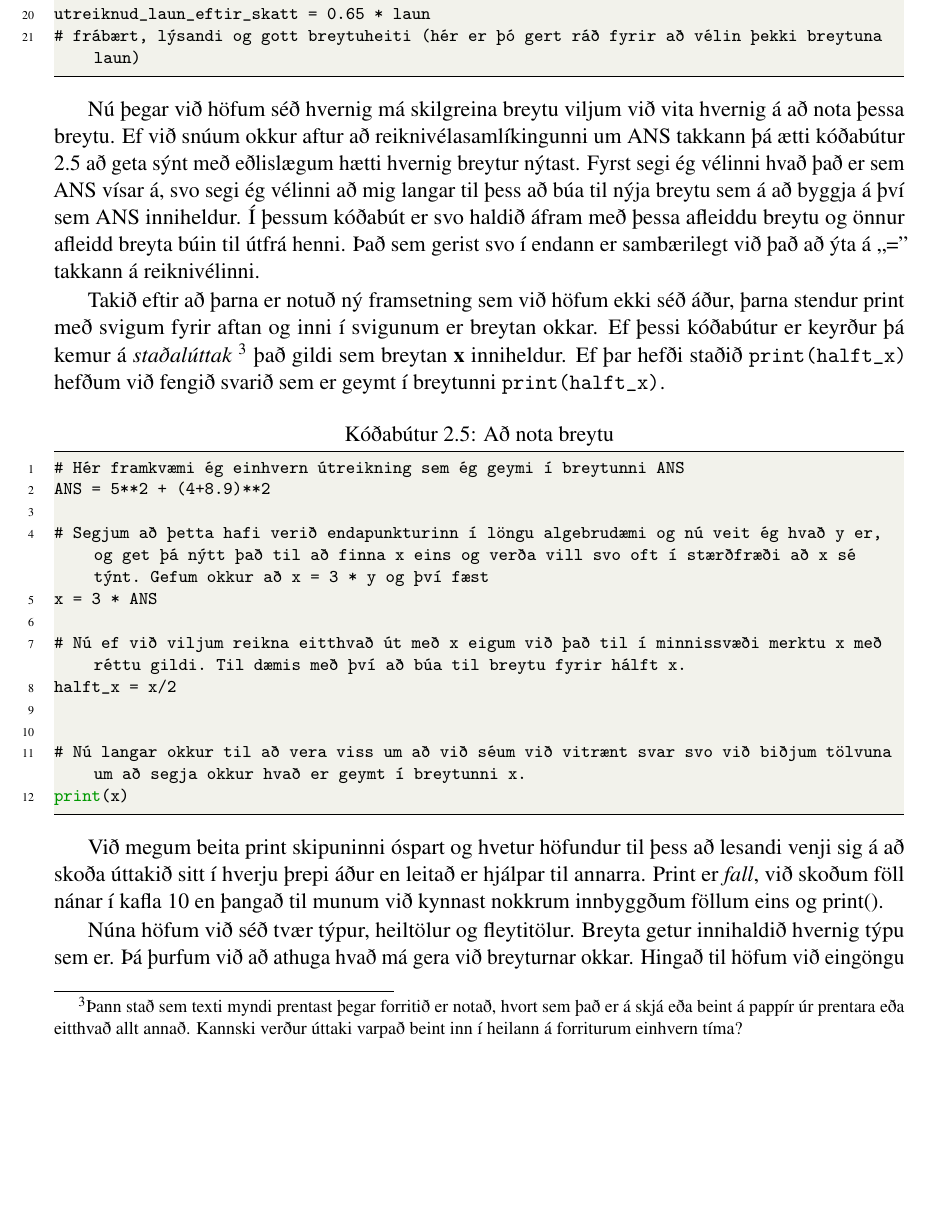
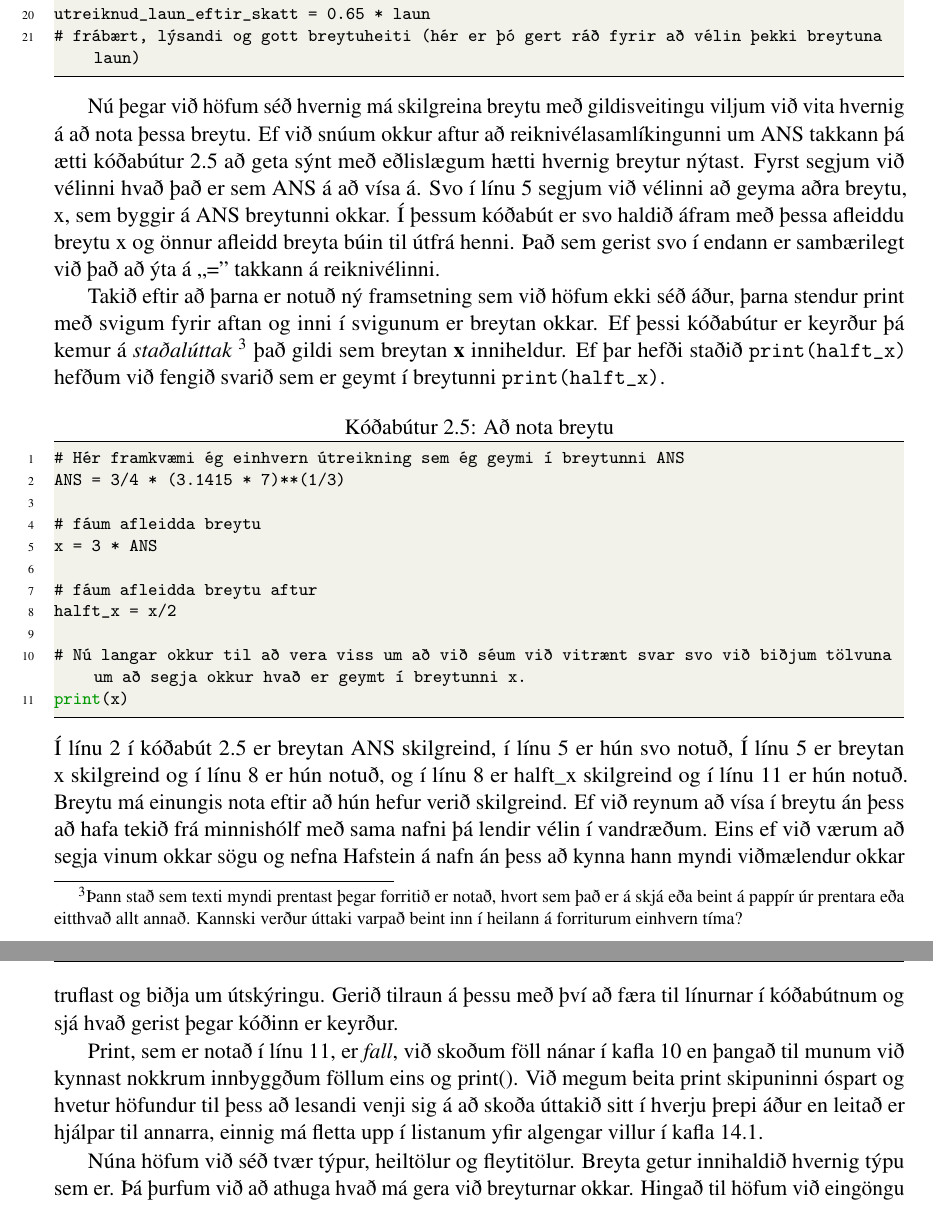
Before and after one commit to valborg/Python-fyrir-byrjendur, a LaTeX thesis (main.tex, which reads tolurogbreytur.tex): part of page 21 of 124 before the commit and two parts of pages 21 and 22 of 124 after it, the two joined at a grey line, cut so that both start at the same text, the shorter picture padded with empty space. Compiled offline with pdfLaTeX.

Commit message:
búið að leysa úr athugasemdum fyrir kafla 2, án þess að laga kóðabúta

```diff
--- a/tolurogbreytur.tex
+++ b/tolurogbreytur.tex
@@ -185,10 +187,10 @@ utreiknud_laun_eftir_skatt = 0.65 * laun
 # frábært, lýsandi og gott breytuheiti (hér er þó gert ráð fyrir að vélin þekki breytuna laun)
 \end{lstlisting}
 
-Nú þegar við höfum séð hvernig má skilgreina breytu viljum við vita hvernig á að nota þessa breytu.
+Nú þegar við höfum séð hvernig má skilgreina breytu með gildisveitingu viljum við vita hvernig á að nota þessa breytu.
 Ef við snúum okkur aftur að reiknivélasamlíkingunni um ANS takkann þá ætti kóðabútur \ref{lst:notabreytu} að geta sýnt með eðlislægum hætti hvernig breytur nýtast.
-Fyrst segi ég vélinni hvað það er sem ANS vísar á, svo segi ég vélinni að mig langar til þess að búa til nýja breytu sem á að byggja á því sem ANS inniheldur.
-Í þessum kóðabút er svo haldið áfram með þessa afleiddu breytu og önnur afleidd breyta búin til útfrá henni.
+Fyrst segjum við vélinni hvað það er sem ANS á að vísa á. Svo í línu 5 segjum við vélinni að geyma aðra breytu, x, sem byggir á ANS breytunni okkar.
+Í þessum kóðabút er svo haldið áfram með þessa afleiddu breytu x og önnur afleidd breyta búin til útfrá henni.
 Það sem gerist svo í endann er sambærilegt við það að ýta á ,,='' takkann á reiknivélinni.
 
 Takið eftir að þarna er notuð ný framsetning sem við höfum ekki séð áður, þarna stendur print með svigum fyrir aftan og inni í svigunum er breytan okkar.
@@ -199,22 +201,28 @@ Ef þar hefði staðið \texttt{print(halft\_x)} hefðum við fengið svarið se
 
 \begin{lstlisting}[caption=Að nota breytu, label=lst:notabreytu]
 # Hér framkvæmi ég einhvern útreikning sem ég geymi í breytunni ANS
-ANS = 5**2 + (4+8.9)**2
+ANS = 3/4 * (3.1415 * 7)**(1/3)
 
-# Segjum að þetta hafi verið endapunkturinn í löngu algebrudæmi og nú veit ég hvað y er, og get þá nýtt það til að finna x eins og verða vill svo oft í stærðfræði að x sé týnt. Gefum okkur að x = 3 * y og því fæst
+# fáum afleidda breytu
 x = 3 * ANS
 
-# Nú ef við viljum reikna eitthvað út með x eigum við það til í minnissvæði merktu x með réttu gildi. Til dæmis með því að búa til breytu fyrir hálft x.
+# fáum afleidda breytu aftur
 halft_x = x/2
-
 
 # Nú langar okkur til að vera viss um að við séum við vitrænt svar svo við biðjum tölvuna um að segja okkur hvað er geymt í breytunni x.
 print(x)
+\end{lstlisting}
+Í línu 2 í kóðabút \ref{lst:notabreytu} er breytan ANS skilgreind, í línu 5 er hún svo notuð,
+Í línu 5 er breytan x skilgreind og í línu 8 er hún notuð, og í línu 8 er halft\_x skilgreind og í línu 11 er hún notuð.
+Breytu má einungis nota eftir að hún hefur verið skilgreind.
+Ef við reynum að vísa í breytu án þess að hafa tekið frá minnishólf með sama nafni þá lendir vélin í vandræðum.
+Eins ef við værum að segja vinum okkar sögu og nefna Hafstein á nafn án þess að kynna hann myndi viðmælendur okkar truflast og biðja um útskýringu.
+Gerið tilraun á þessu með því að færa til línurnar í kóðabútnum og sjá hvað gerist þegar kóðinn er keyrður.
 
-\end{lstlisting}
 
-Við megum beita print skipuninni óspart og hvetur höfundur til þess að lesandi venji sig á að skoða úttakið sitt í hverju þrepi áður en leitað er hjálpar til annarra.
-Print er \textit{fall}, við skoðum föll nánar í kafla \ref{k:föll} en þangað til munum við kynnast nokkrum innbyggðum föllum eins og print().
+Print, sem er notað í línu 11, er \textit{fall}, við skoðum föll nánar í kafla \ref{k:föll} en þangað til munum við kynnast nokkrum innbyggðum föllum eins og print().
+Við megum beita print skipuninni óspart og hvetur höfundur til þess að lesandi venji sig á að skoða úttakið sitt í hverju þrepi áður en leitað er hjálpar til annarra, einnig má fletta upp í listanum yfir algengar villur í kafla \ref{uk:villur-algengar}.
+
 
 Núna höfum við séð tvær týpur, heiltölur og fleytitölur.
 Breyta getur innihaldið hvernig týpu sem er.
```
Also changed, not shown: tolurogbreytur.tex (7 more changed lines).
